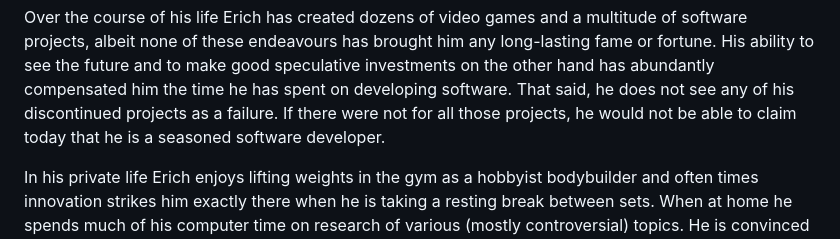
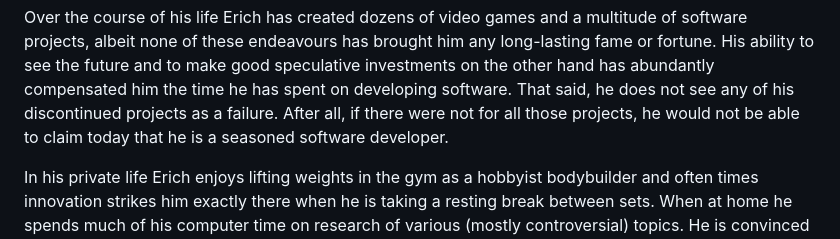
Before and after one commit to 1Hyena/ericherstu, a Markdown page: web/content.md, the part around the change. Drawn GitHub-style.

Commit message:
Enhanced the wording in biography section.

```diff
--- a/web/content.md
+++ b/web/content.md
@@ -57,8 +57,9 @@ multitude of software projects, albeit none of these endeavours has brought him
 any long-lasting fame or fortune. His ability to see the future and to make good
 speculative investments on the other hand has abundantly compensated him the
 time he has spent on developing software. That said, he does not see any of his
-discontinued projects as a failure. If there were not for all those projects, he
-would not be able to claim today that he is a seasoned software developer.
+discontinued projects as a failure. After all, if there were not for all those
+projects, he would not be able to claim today that he is a seasoned software
+developer.
 
 In his private life Erich enjoys lifting weights in the gym as a hobbyist
 bodybuilder and often times innovation strikes him exactly there when he is
```
